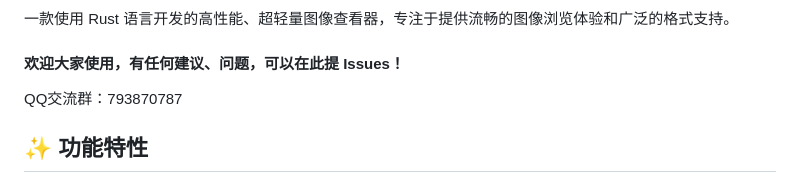
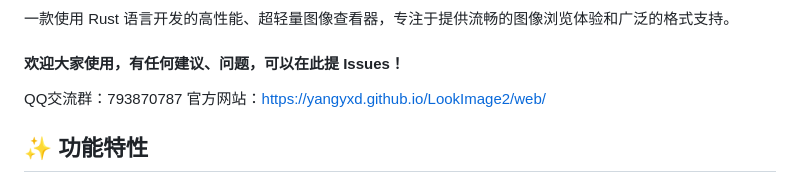
Before and after one commit to yangyxd/LookImage2, a Markdown page: README.md, the part around the change. Drawn GitHub-style.

```diff
--- a/README.md
+++ b/README.md
@@ -5,6 +5,7 @@
 #### 欢迎大家使用，有任何建议、问题，可以在此提 Issues！
 
 QQ交流群：793870787
+官方网站：https://yangyxd.github.io/LookImage2/web/
 
 ## ✨ 功能特性
 
```
